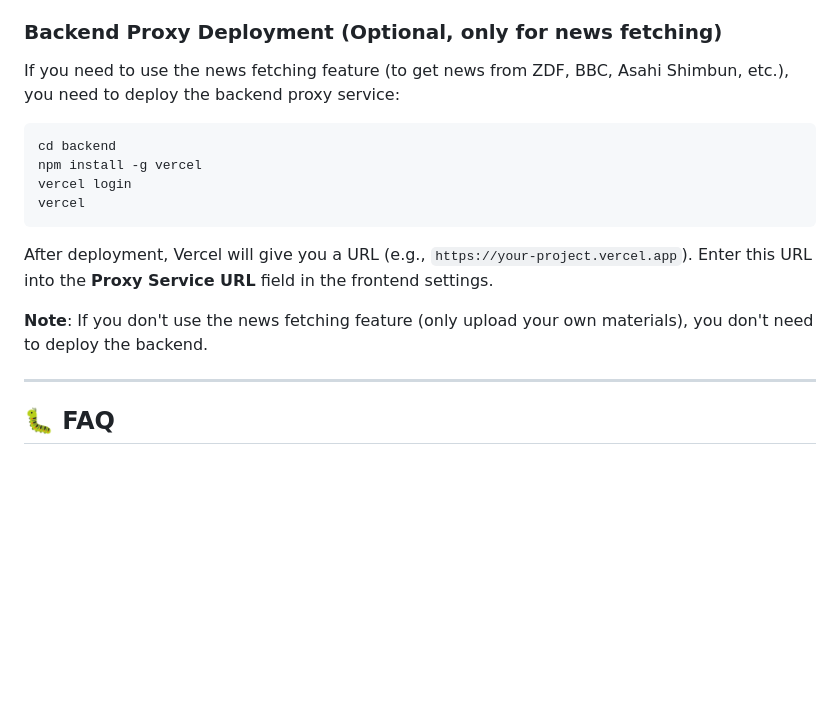
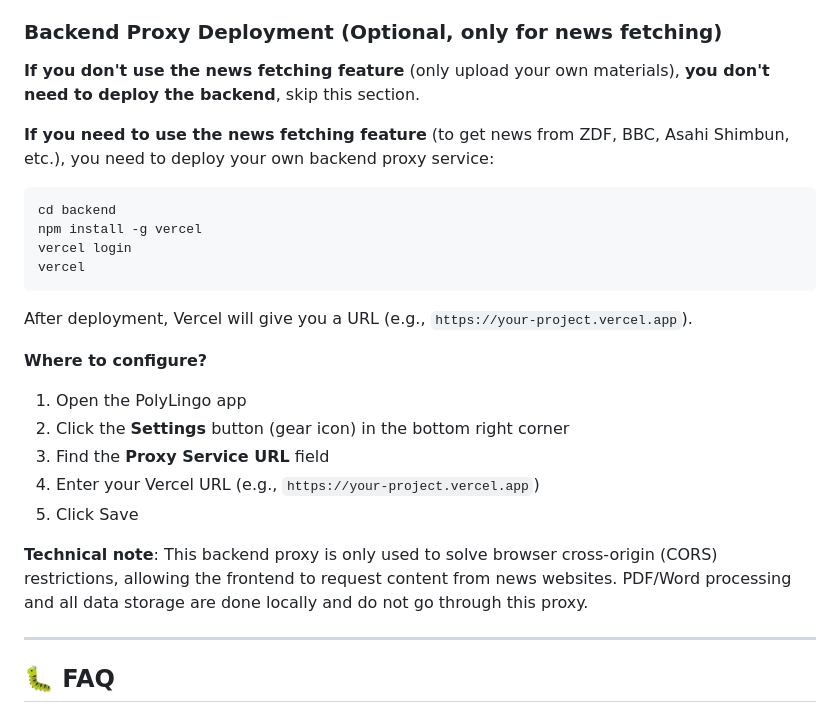
Before and after one commit to ReoNa0216/PolyLingo, a Markdown page: README_EN.md, the part around the change. Drawn GitHub-style; blank space fills up the shorter version.

Commit message:
docs: clarify backend proxy deployment - add configuration steps and technical notes

````diff
--- a/README_EN.md
+++ b/README_EN.md
@@ -223,7 +223,9 @@ You can use placeholders in Prompts, such as `{{word}}`, `{{translation}}`, `{{e
 
 ### Backend Proxy Deployment (Optional, only for news fetching)
 
-If you need to use the news fetching feature (to get news from ZDF, BBC, Asahi Shimbun, etc.), you need to deploy the backend proxy service:
+**If you don't use the news fetching feature** (only upload your own materials), **you don't need to deploy the backend**, skip this section.
+
+**If you need to use the news fetching feature** (to get news from ZDF, BBC, Asahi Shimbun, etc.), you need to deploy your own backend proxy service:
 
 ```bash
 cd backend
@@ -232,9 +234,16 @@ vercel login
 vercel
 ```
 
-After deployment, Vercel will give you a URL (e.g., `https://your-project.vercel.app`). Enter this URL into the **Proxy Service URL** field in the frontend settings.
+After deployment, Vercel will give you a URL (e.g., `https://your-project.vercel.app`).
 
-**Note**: If you don't use the news fetching feature (only upload your own materials), you don't need to deploy the backend.
+**Where to configure?**
+1. Open the PolyLingo app
+2. Click the **Settings** button (gear icon) in the bottom right corner
+3. Find the **Proxy Service URL** field
+4. Enter your Vercel URL (e.g., `https://your-project.vercel.app`)
+5. Click Save
+
+**Technical note**: This backend proxy is only used to solve browser cross-origin (CORS) restrictions, allowing the frontend to request content from news websites. PDF/Word processing and all data storage are done locally and do not go through this proxy.
 
 ---
 
````
Also changed, not shown: README.md (+12 -3 lines).
